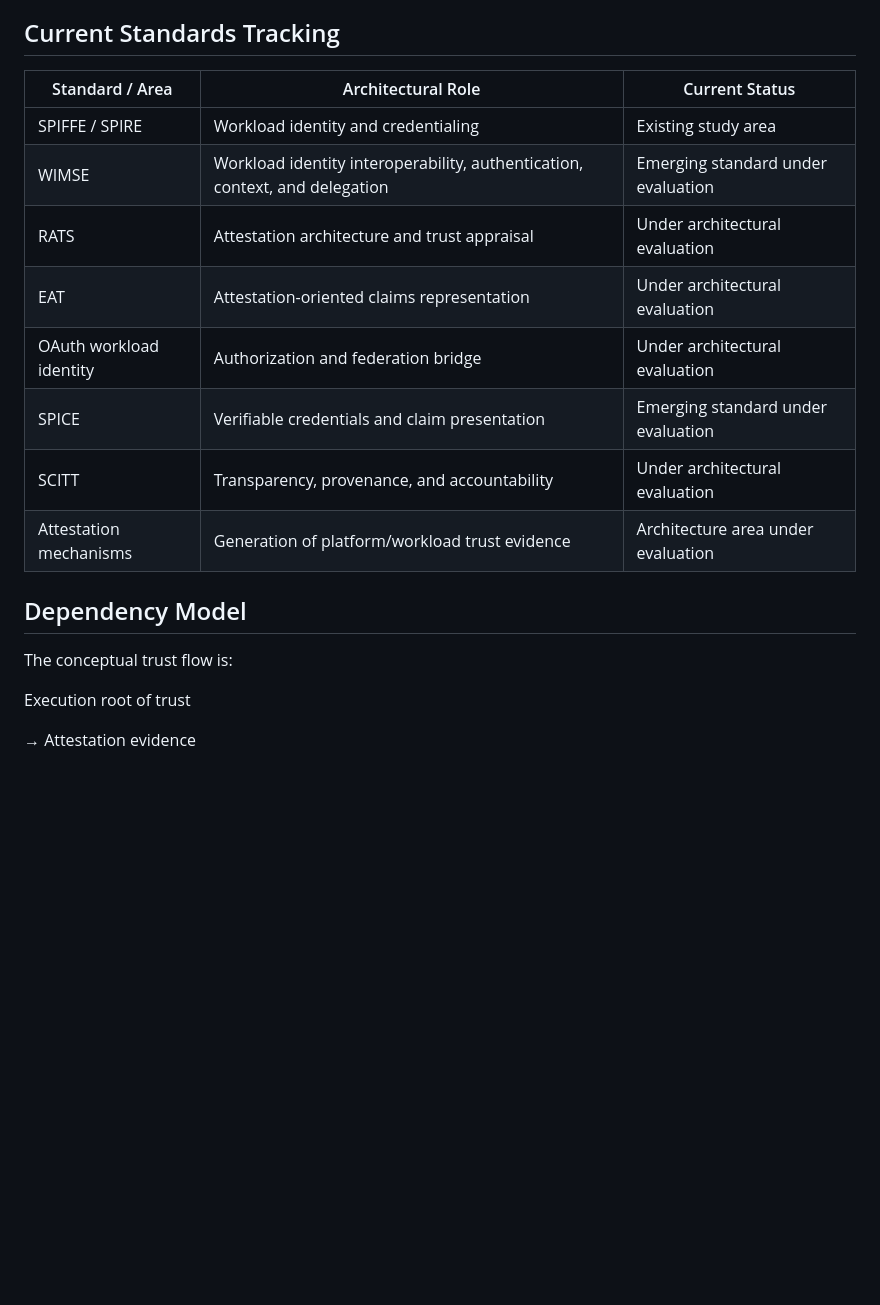
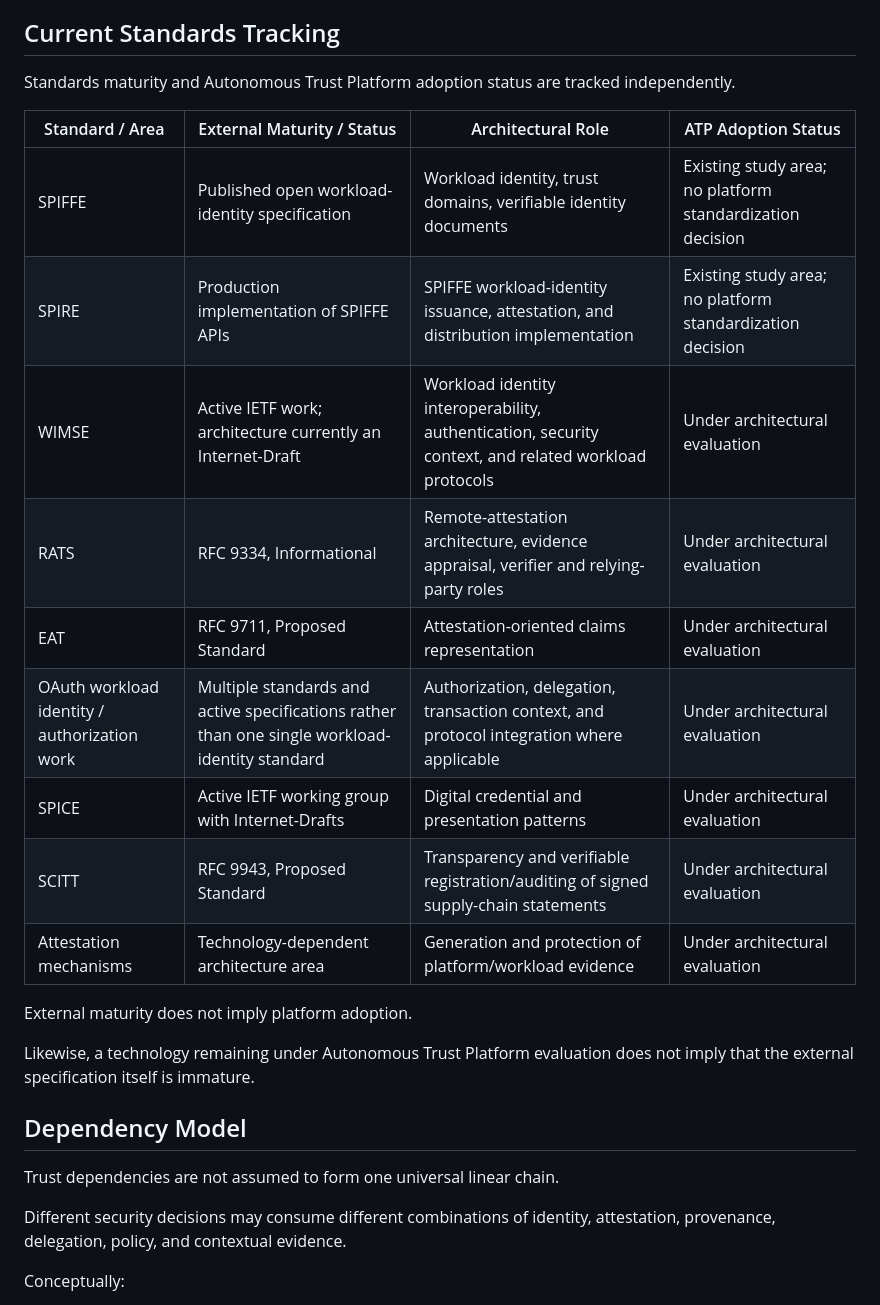
Before and after one commit to samuelankrah/autonomous-trust-platform, a Markdown page: docs/architecture/trust-standards-landscape.md, the part around one of its changes. Drawn GitHub-style; blank space fills up the shorter version.

```diff
--- a/docs/architecture/trust-standards-landscape.md
+++ b/docs/architecture/trust-standards-landscape.md
@@ -144,22 +151,35 @@ it does not establish that the statement itself is true.
 
 ## Current Standards Tracking
 
-| Standard / Area | Architectural Role | Current Status |
-|---|---|---|
-| SPIFFE / SPIRE | Workload identity and credentialing | Existing study area |
-| WIMSE | Workload identity interoperability, authentication, context, and delegation | Emerging standard under evaluation |
-| RATS | Attestation architecture and trust appraisal | Under architectural evaluation |
-| EAT | Attestation-oriented claims representation | Under architectural evaluation |
-| OAuth workload identity | Authorization and federation bridge | Under architectural evaluation |
-| SPICE | Verifiable credentials and claim presentation | Emerging standard under evaluation |
-| SCITT | Transparency, provenance, and accountability | Under architectural evaluation |
-| Attestation mechanisms | Generation of platform/workload trust evidence | Architecture area under evaluation |
+Standards maturity and Autonomous Trust Platform adoption status are
+tracked independently.
+
+| Standard / Area                              | External Maturity / Status                                                                     | Architectural Role                                                                                   | ATP Adoption Status                                       |
+| -------------------------------------------- | ---------------------------------------------------------------------------------------------- | ---------------------------------------------------------------------------------------------------- | --------------------------------------------------------- |
+| SPIFFE                                       | Published open workload-identity specification                                                 | Workload identity, trust domains, verifiable identity documents                                      | Existing study area; no platform standardization decision |
+| SPIRE                                        | Production implementation of SPIFFE APIs                                                       | SPIFFE workload-identity issuance, attestation, and distribution implementation                      | Existing study area; no platform standardization decision |
+| WIMSE                                        | Active IETF work; architecture currently an Internet-Draft                                     | Workload identity interoperability, authentication, security context, and related workload protocols | Under architectural evaluation                            |
+| RATS                                         | RFC 9334, Informational                                                                        | Remote-attestation architecture, evidence appraisal, verifier and relying-party roles                | Under architectural evaluation                            |
+| EAT                                          | RFC 9711, Proposed Standard                                                                    | Attestation-oriented claims representation                                                           | Under architectural evaluation                            |
+| OAuth workload identity / authorization work | Multiple standards and active specifications rather than one single workload-identity standard | Authorization, delegation, transaction context, and protocol integration where applicable            | Under architectural evaluation                            |
+| SPICE                                        | Active IETF working group with Internet-Drafts                                                 | Digital credential and presentation patterns                                                         | Under architectural evaluation                            |
+| SCITT                                        | RFC 9943, Proposed Standard                                                                    | Transparency and verifiable registration/auditing of signed supply-chain statements                  | Under architectural evaluation                            |
+| Attestation mechanisms                       | Technology-dependent architecture area                                                         | Generation and protection of platform/workload evidence                                              | Under architectural evaluation                            |
+
+External maturity does not imply platform adoption.
+
+Likewise, a technology remaining under Autonomous Trust Platform
+evaluation does not imply that the external specification itself is
+immature.
+
 
 ## Dependency Model
 
-The conceptual trust flow is:
+Trust dependencies are not assumed to form one universal linear chain.
 
-Execution root of trust
+Different security decisions may consume different combinations of
+identity, attestation, provenance, delegation, policy, and contextual
+evidence.
 
-→ Attestation evidence
+Conceptually:
 
```
Also changed, not shown: other parts of docs/architecture/trust-standards-landscape.md (+99 -25 lines).
